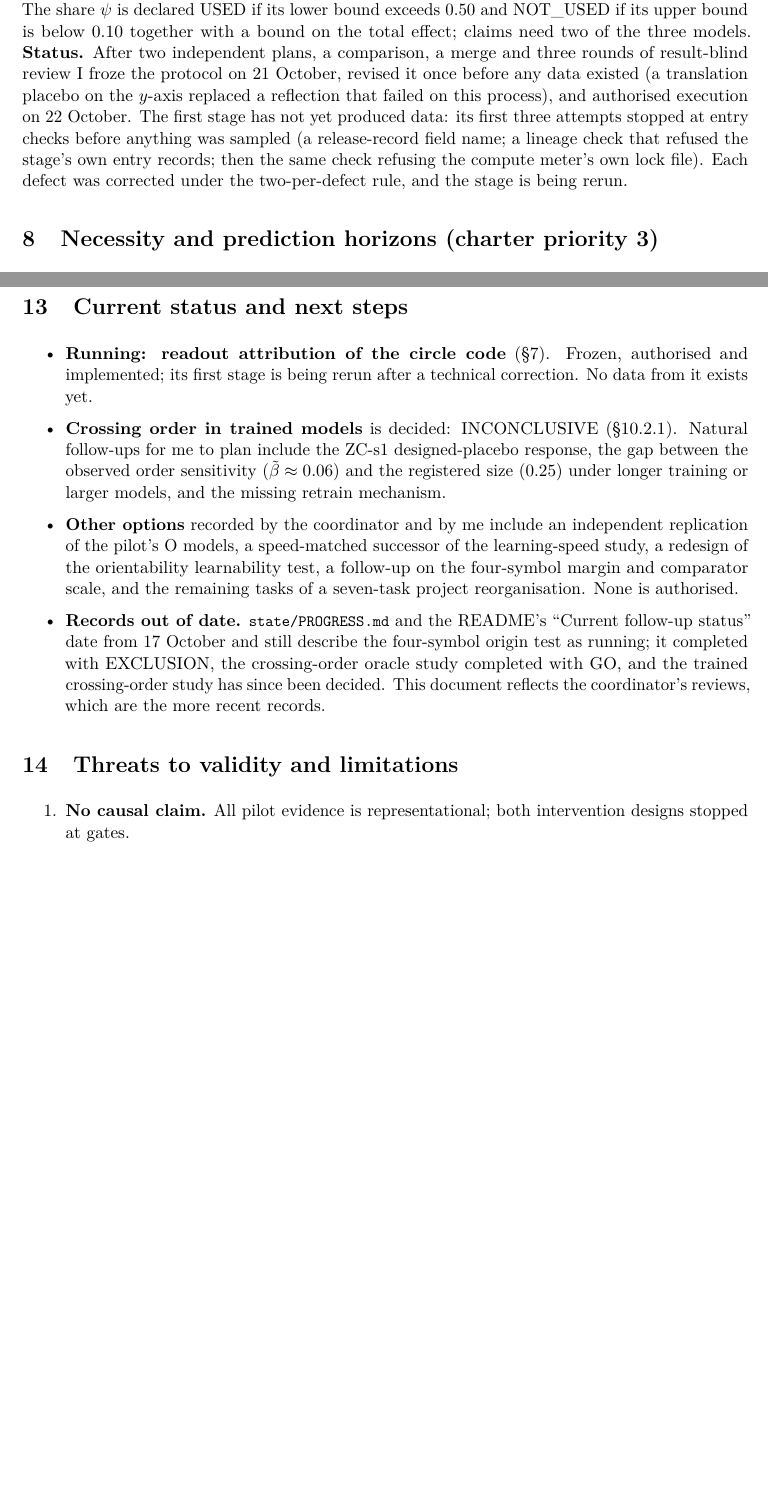
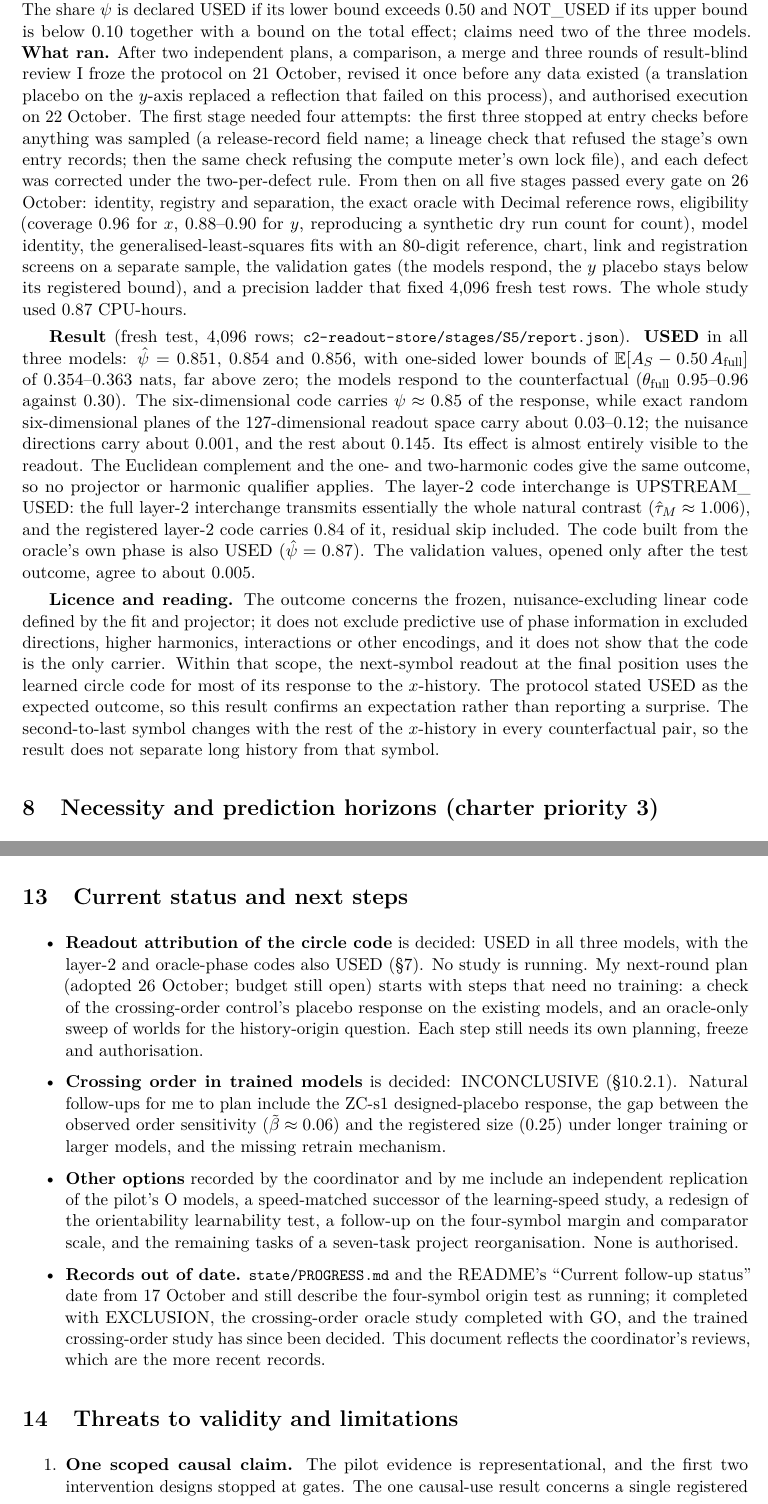
Before and after one commit to neria-baris/topo-pilot, a LaTeX paper (docs/research_summary/research_summary.tex): two parts of pages 21 and 29 of 41, joined at a grey line, cut so that both start at the same text, the shorter picture padded with empty space. Compiled offline with pdfLaTeX.

Commit message:
docs(summary): readout-attribution study decided (circle code USED in 3/3 models; layer-2 and oracle-phase codes USED); abstract, findings, limits, status, conclusion; rebuild PDF
Co-Authored-By: Claude Opus 5.5 <noreply@anthropic.com>

```diff
--- a/docs/research_summary/research_summary.tex
+++ b/docs/research_summary/research_summary.tex
@@ -927,14 +940,43 @@ harmonics of the learned chart phase, made nuisance-excluding by a generalised-l
 projector; a secondary family repeats the interchange at layer~2. The share $\psi$ is declared
 USED if its lower bound exceeds 0.50 and NOT\_USED if its upper bound is below 0.10 together with
 a bound on the total effect; claims need two of the three models.
-\textbf{Status.} After two independent plans, a comparison, a merge and three rounds of
+\textbf{What ran.} After two independent plans, a comparison, a merge and three rounds of
 result-blind review I froze the protocol on 21 October, revised it once before any data existed
 (a translation placebo on the $y$-axis replaced a reflection that failed on this process), and
-authorised execution on 22 October. The first stage has not yet produced data: its first three
-attempts stopped at entry checks before anything was sampled (a release-record field name; a
-lineage check that refused the stage's own entry records; then the same check refusing the
-compute meter's own lock file). Each defect was corrected under the two-per-defect rule, and the
-stage is being rerun.
+authorised execution on 22 October. The first stage needed four attempts: the first three
+stopped at entry checks before anything was sampled (a release-record field name; a lineage
+check that refused the stage's own entry records; then the same check refusing the compute
+meter's own lock file), and each defect was corrected under the two-per-defect rule. From
+then on all five stages passed every gate on 26 October: identity, registry and separation,
+the exact oracle with Decimal reference rows, eligibility (coverage 0.96 for $x$, 0.88--0.90
+for $y$, reproducing a synthetic dry run count for count), model identity, the
+generalised-least-squares fits with an 80-digit reference, chart, link and registration
+screens on a separate sample, the validation gates (the models respond, the $y$ placebo stays
+below its registered bound), and a precision ladder that fixed 4,096 fresh test rows. The whole study used
+0.87 CPU-hours.
+
+\textbf{Result} (fresh test, 4,096 rows; \fpath{c2-readout-store/stages/S5/report.json}).
+\textbf{USED} in all three models: $\hat\psi=0.851$, 0.854 and 0.856, with one-sided lower
+bounds of $\E[A_S-0.50\,A_{\mathrm{full}}]$ of 0.354--0.363 nats, far above zero; the models
+respond to the counterfactual ($\theta_{\mathrm{full}}$ 0.95--0.96 against 0.30). The six-dimensional
+code carries $\psi\approx0.85$ of the response, while exact random six-dimensional planes of the
+127-dimensional readout space carry about 0.03--0.12; the nuisance directions carry about 0.001,
+and the rest about 0.145. Its effect is almost entirely visible to the readout. The Euclidean
+complement and the one- and two-harmonic codes give the same outcome, so no projector or
+harmonic qualifier applies. The layer-2 code interchange is UPSTREAM\_USED: the full layer-2
+interchange transmits essentially the whole natural contrast ($\hat\tau_M\approx1.006$), and the
+registered layer-2 code carries 0.84 of it, residual skip included. The code built from the
+oracle's own phase is also USED ($\hat\psi=0.87$). The validation values, opened only after the
+test outcome, agree to about 0.005.
+
+\textbf{Licence and reading.} The outcome concerns the frozen, nuisance-excluding linear code
+defined by the fit and projector; it does not exclude predictive use of phase information in
+excluded directions, higher harmonics, interactions or other encodings, and it does not show
+that the code is the only carrier. Within that scope, the next-symbol readout at the final
+position uses the learned circle code for most of its response to the $x$-history. The protocol
+stated USED as the expected outcome, so this result confirms an expectation rather than
+reporting a surprise. The second-to-last symbol changes with the rest of the $x$-history in
+every counterfactual pair, so the result does not separate long history from that symbol.
 
 % =========================================================================================
 \section{Necessity and prediction horizons (charter priority 3)}\label{sec:horizons}
@@ -1262,9 +1304,12 @@ attempts). Sources: \fpath{<store>/cpu_ledger.json} for the stores named in
 % =========================================================================================
 \section{Current status and next steps}\label{sec:status}
 \begin{itemize}
-\item \textbf{Running: readout attribution of the circle code} (\S\ref{sec:causal}). Frozen,
-authorised and implemented; its first stage is being rerun after a technical correction. No data
-from it exists yet.
+\item \textbf{Readout attribution of the circle code} is decided: USED in all three models, with
+the layer-2 and oracle-phase codes also USED (\S\ref{sec:causal}). No study is running. My
+next-round plan (adopted 26 October; budget still open) starts with steps that need no
+training: a check of the crossing-order control's placebo response on the existing models, and
+an oracle-only sweep of worlds for the history-origin question. Each step still needs its own
+planning, freeze and authorisation.
 \item \textbf{Crossing order in trained models} is decided: INCONCLUSIVE
 (\S\ref{sec:x6s1results}). Natural follow-ups for me to plan include the ZC-s1 designed-placebo
 response, the gap between the observed order sensitivity ($\tilde\beta\approx0.06$) and the
@@ -1285,8 +1330,10 @@ more recent records.
 % =========================================================================================
 \section{Threats to validity and limitations}\label{sec:threats}
 \begin{enumerate}
-\item \textbf{No causal claim.} All pilot evidence is representational; both intervention designs
-stopped at gates.
+\item \textbf{One scoped causal claim.} The pilot evidence is representational, and the first two
+intervention designs stopped at gates. The one causal-use result concerns a single registered
+linear code, at one position and site, for one kind of counterfactual (an $x$-history rotation
+with the last symbol kept); it excludes neither other encodings nor other carriers.
 \item \textbf{One toy setting.} One small architecture and recipe, synthetic HMMs on tiny lattices,
 a few seeds (three in the pilot, at most four per arm). Nothing is claimed about natural language
 or large models, other architectures, or populations of seeds.
```
Also changed, not shown: 00_READ_ME_FIRST_Research_Summary_So_Far/READ_ME_FIRST_Research_Summary_So_Far.pdf, docs/research_summary/research_summary.tex (53 more changed lines).
